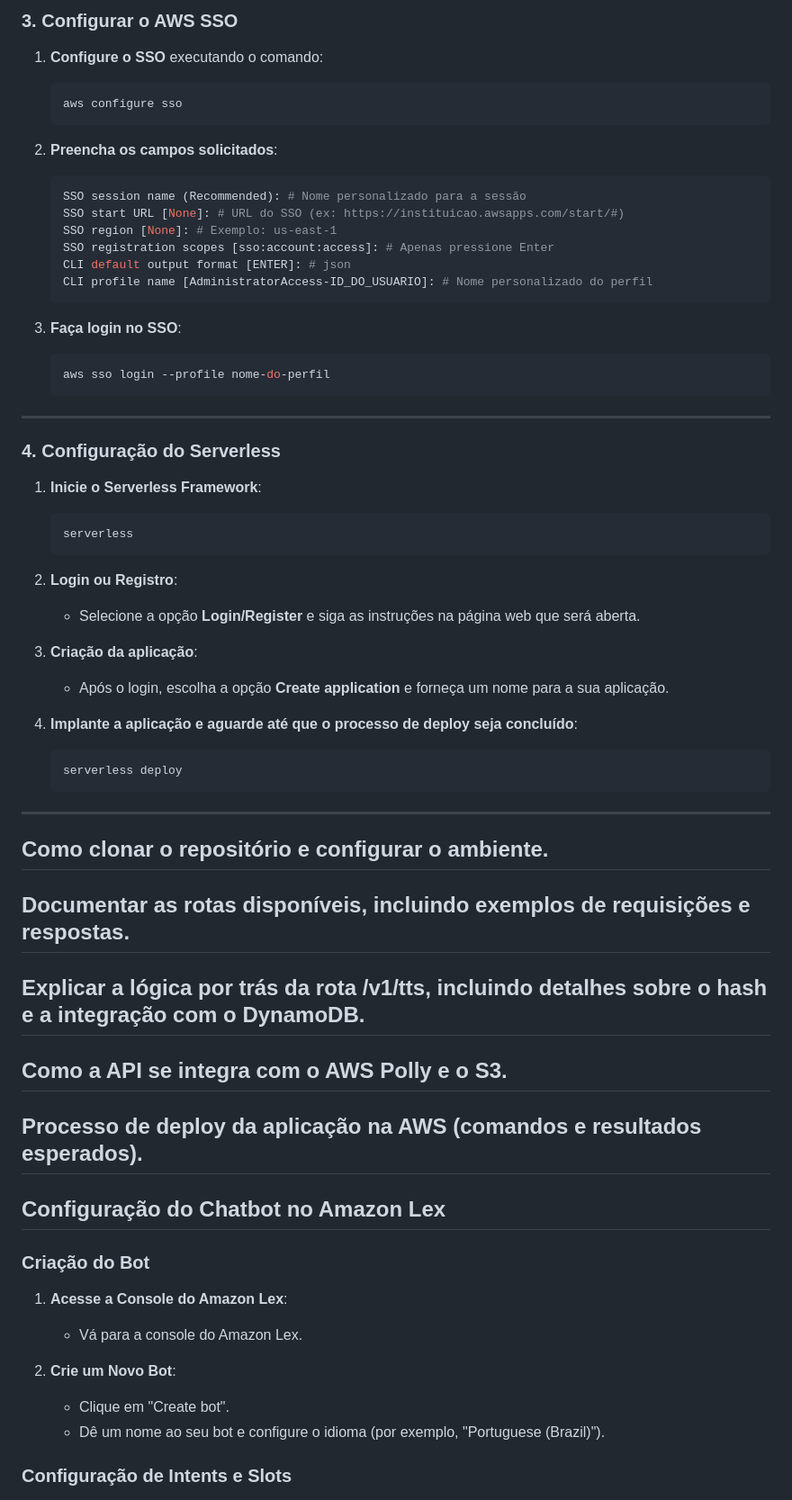
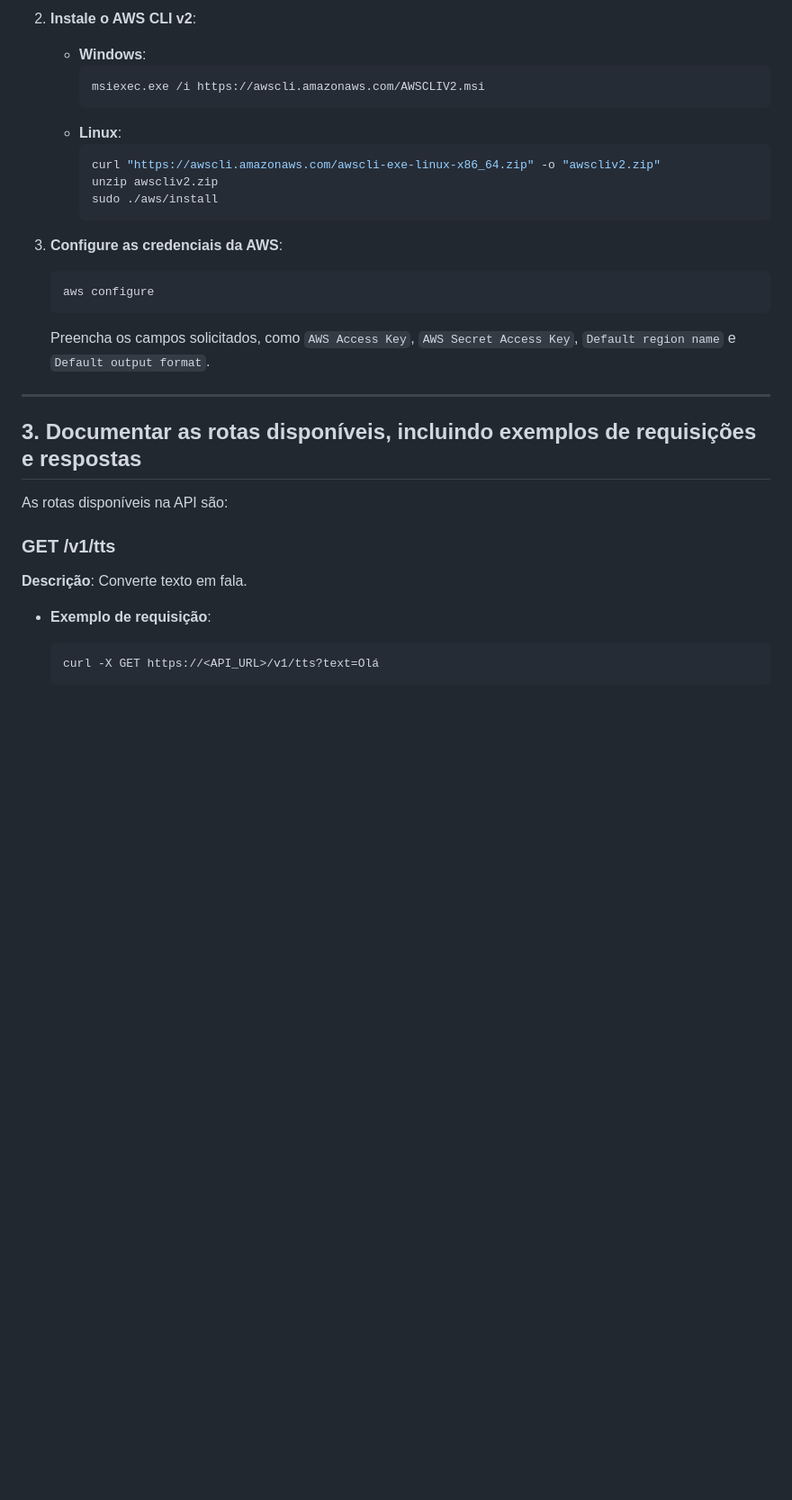
Before and after one commit to Matheus-Dev-Souza/COPIA-DO-NETFLIX, a Markdown page: README.md, the part around one of its changes. Shown at 90% size. Drawn GitHub-style; blank space fills up the shorter version.

````diff
--- a/README.md
+++ b/README.md
@@ -75,62 +53,35 @@ Siga os passos abaixo para instalar todas as dependências necessárias:
 
-### 3. Configurar o AWS SSO
-1. **Configure o SSO** executando o comando:
-    ```bash
-    aws configure sso
-    ```
+2. **Instale o AWS CLI v2**:
+   - **Windows**:
+     ```bash
+     msiexec.exe /i https://awscli.amazonaws.com/AWSCLIV2.msi
+     ```
+   - **Linux**:
+     ```bash
+     curl "https://awscli.amazonaws.com/awscli-exe-linux-x86_64.zip" -o "awscliv2.zip"
+     unzip awscliv2.zip
+     sudo ./aws/install
+     ```
 
-2. **Preencha os campos solicitados**:
-    ```bash
-    SSO session name (Recommended): # Nome personalizado para a sessão
-    SSO start URL [None]: # URL do SSO (ex: https://instituicao.awsapps.com/start/#)
-    SSO region [None]: # Exemplo: us-east-1
-    SSO registration scopes [sso:account:access]: # Apenas pressione Enter
-    CLI default output format [ENTER]: # json
-    CLI profile name [AdministratorAccess-ID_DO_USUARIO]: # Nome personalizado do perfil
-    ```
+3. **Configure as credenciais da AWS**:
+   ```bash
+   aws configure
+   ```
 
-3. **Faça login no SSO**:
-    ```bash
-    aws sso login --profile nome-do-perfil
-    ```
+   Preencha os campos solicitados, como `AWS Access Key`, `AWS Secret Access Key`, `Default region name` e `Default output format`.
 
 ---
 
-### 4. Configuração do Serverless
-1. **Inicie o Serverless Framework**:
-    ```bash
-    serverless
-    ```
+## 3. Documentar as rotas disponíveis, incluindo exemplos de requisições e respostas
 
-2. **Login ou Registro**:
-    - Selecione a opção **Login/Register** e siga as instruções na página web que será aberta.
+As rotas disponíveis na API são:
 
-3. **Criação da aplicação**:
-    - Após o login, escolha a opção **Create application** e forneça um nome para a sua aplicação.
+### **GET /v1/tts**
 
-4. **Implante a aplicação e aguarde até que o processo de deploy seja concluído**:
-    ```bash
-    serverless deploy
-    ```
+**Descrição**: Converte texto em fala.
 
----
-## Como clonar o repositório e configurar o ambiente.
-## Documentar as rotas disponíveis, incluindo exemplos de requisições e respostas.
-## Explicar a lógica por trás da rota /v1/tts, incluindo detalhes sobre o hash e a integração com o DynamoDB.
-## Como a API se integra com o AWS Polly e o S3.
-## Processo de deploy da aplicação na AWS (comandos e resultados esperados).
+- **Exemplo de requisição**:
+  ```bash
+  curl -X GET https://<API_URL>/v1/tts?text=Olá
+  ```
 
-
-## Configuração do Chatbot no Amazon Lex
-
-### Criação do Bot
-
-1. **Acesse a Console do Amazon Lex**:
-   - Vá para a console do Amazon Lex.
-
-2. **Crie um Novo Bot**:
-   - Clique em "Create bot".
-   - Dê um nome ao seu bot e configure o idioma (por exemplo, "Portuguese (Brazil)").
-
-### Configuração de Intents e Slots
-
````
Also changed, not shown: other parts of README.md (+102 -130 lines).
